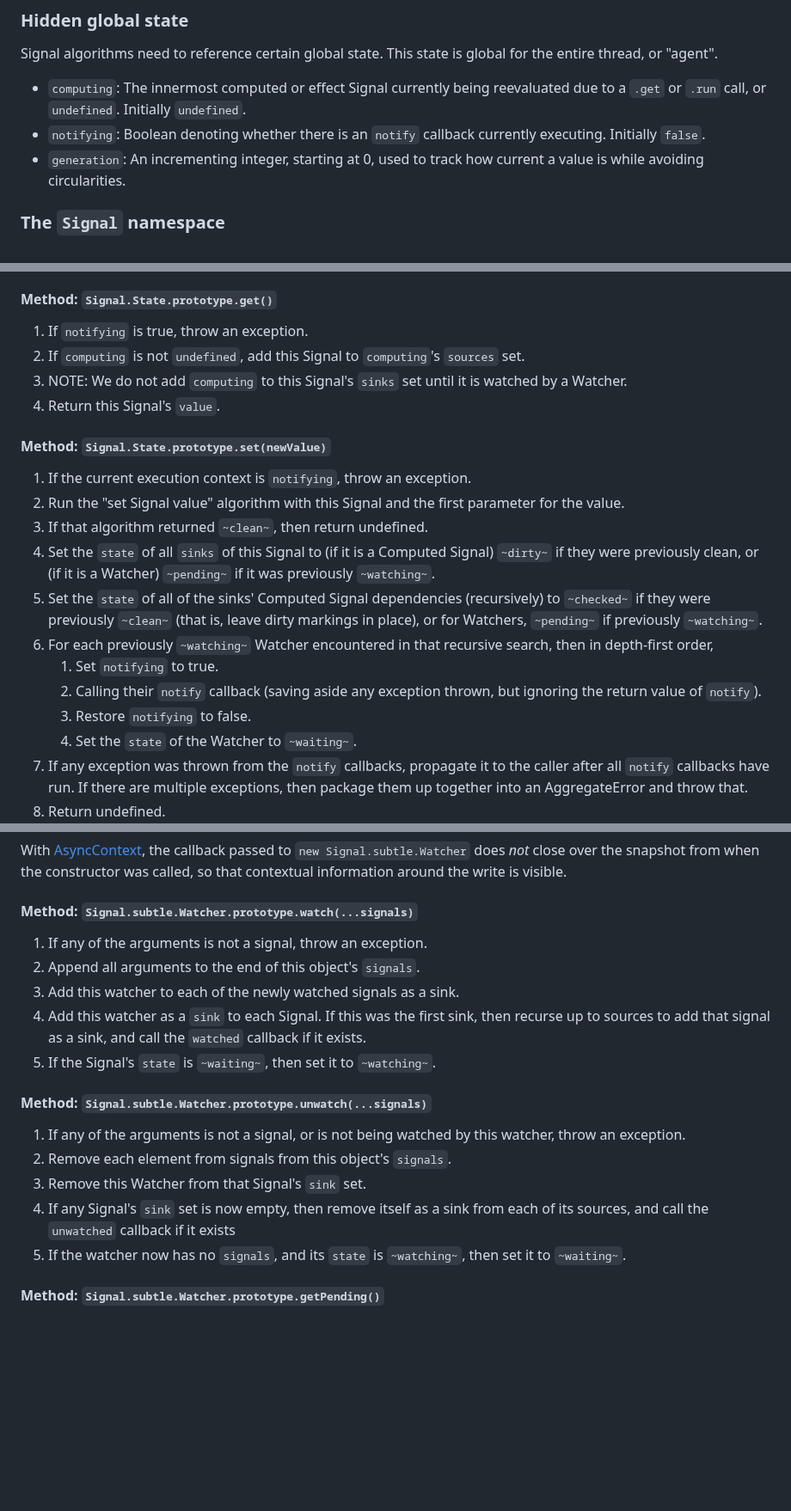
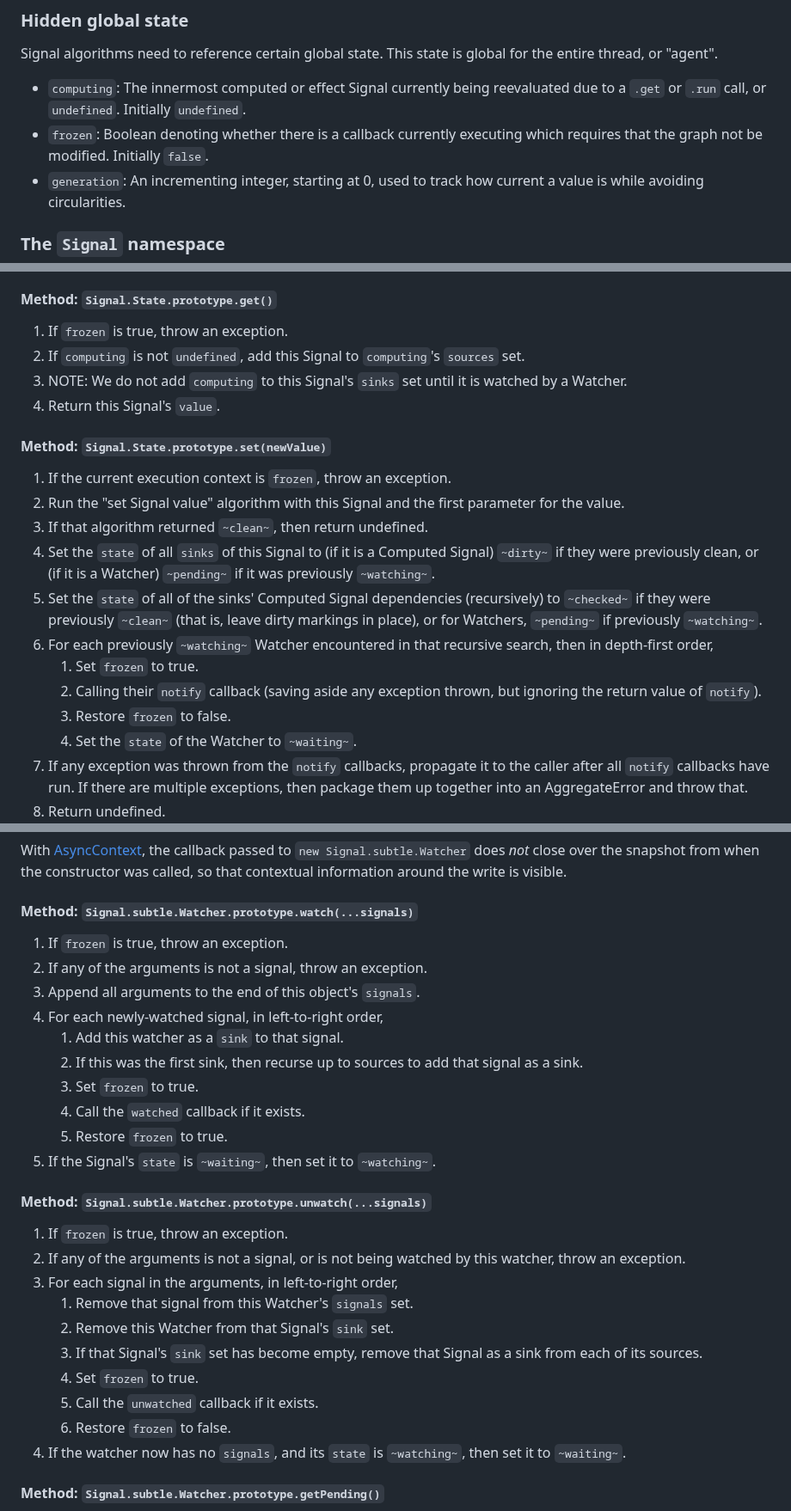
Before and after one commit to tc39/proposal-signals, a Markdown page: README.md, 3 parts joined by grey strips. Shown at 86% size. GitHub-like rendering; blank space fills up the shorter version.

Commit message:
Generalise the `notifying` semantics to `freezing` (#223)
* Rename `notifying` to `frozen`

This reflects an upcoming change which broadens its scope.

* Freeze out both `watch` and `unwatch`

* Separate out the steps of this algorithm

* Freeze the graph during execution of the `watched` callback

* Spell out the `unwatch` algorithm in steps

* Freeze the graph during execution of the `unwatched` callback

* Correct nesting

```diff
--- a/README.md
+++ b/README.md
@@ -443,7 +443,7 @@ Some aspects of the algorithm:
 Signal algorithms need to reference certain global state. This state is global for the entire thread, or "agent".
 
 - `computing`: The innermost computed or effect Signal currently being reevaluated due to a `.get` or `.run` call, or `undefined`. Initially `undefined`.
-- `notifying`: Boolean denoting whether there is an `notify` callback currently executing. Initially `false`.
+- `frozen`: Boolean denoting whether there is a callback currently executing which requires that the graph not be modified. Initially `false`.
 - `generation`: An incrementing integer, starting at 0, used to track how current a value is while avoiding circularities.
 
 ### The `Signal` namespace
@@ -473,22 +473,22 @@ Signal algorithms need to reference certain global state. This state is global f
 
 #### Method: `Signal.State.prototype.get()`
 
-1. If `notifying` is true, throw an exception.
+1. If `frozen` is true, throw an exception.
 1. If `computing` is not `undefined`, add this Signal to `computing`'s `sources` set.
 1. NOTE: We do not add `computing` to this Signal's `sinks` set until it is watched by a Watcher.
 1. Return this Signal's `value`.
 
 #### Method: `Signal.State.prototype.set(newValue)`
 
-1. If the current execution context is `notifying`, throw an exception.
+1. If the current execution context is `frozen`, throw an exception.
 1. Run the "set Signal value" algorithm with this Signal and the first parameter for the value.
 1. If that algorithm returned `~clean~`, then return undefined.
 1. Set the `state` of all `sinks` of this Signal to (if it is a Computed Signal) `~dirty~` if they were previously clean, or (if it is a Watcher) `~pending~` if it was previously `~watching~`.
 1. Set the `state` of all of the sinks' Computed Signal dependencies (recursively) to `~checked~` if they were previously `~clean~` (that is, leave dirty markings in place), or for Watchers, `~pending~` if previously `~watching~`.
 1. For each previously `~watching~` Watcher encountered in that recursive search, then in depth-first order,
-    1. Set `notifying` to true.
+    1. Set `frozen` to true.
     1. Calling their `notify` callback (saving aside any exception thrown, but ignoring the return value of `notify`).
-    1. Restore `notifying` to false.
+    1. Restore `frozen` to false.
     1. Set the `state` of the Watcher to `~waiting~`.
 1. If any exception was thrown from the `notify` callbacks, propagate it to the caller after all `notify` callbacks have run. If there are multiple exceptions, then package them up together into an AggregateError and throw that.
 1. Return undefined.
@@ -601,18 +601,28 @@ With [AsyncContext](https://github.com/tc39/proposal-async-context), the callbac
 
 #### Method: `Signal.subtle.Watcher.prototype.watch(...signals)`
 
+1. If `frozen` is true, throw an exception.
 1. If any of the arguments is not a signal, throw an exception.
 1. Append all arguments to the end of this object's `signals`.
-1. Add this watcher to each of the newly watched signals as a sink.
-1. Add this watcher as a `sink` to each Signal. If this was the first sink, then recurse up to sources to add that signal as a sink, and call the `watched` callback if it exists.
+1. For each newly-watched signal, in left-to-right order,
+    1. Add this watcher as a `sink` to that signal.
+    1. If this was the first sink, then recurse up to sources to add that signal as a sink.
+    1. Set `frozen` to true.
+    1. Call the `watched` callback if it exists.
+    1. Restore `frozen` to true.
 1. If the Signal's `state` is `~waiting~`, then set it to `~watching~`.
 
 #### Method: `Signal.subtle.Watcher.prototype.unwatch(...signals)`
 
+1. If `frozen` is true, throw an exception.
 1. If any of the arguments is not a signal, or is not being watched by this watcher, throw an exception.
-1. Remove each element from signals from this object's `signals`.
-1. Remove this Watcher from that Signal's `sink` set.
-1. If any Signal's `sink` set is now empty, then remove itself as a sink from each of its sources, and call the `unwatched` callback if it exists
+1. For each signal in the arguments, in left-to-right order,
+    1. Remove that signal from this Watcher's `signals` set.
+    1. Remove this Watcher from that Signal's `sink` set.
+    1. If that Signal's `sink` set has become empty, remove that Signal as a sink from each of its sources.
+    1. Set `frozen` to true.
+    1. Call the `unwatched` callback if it exists.
+    1. Restore `frozen` to false.
 1. If the watcher now has no `signals`, and its `state` is `~watching~`, then set it to `~waiting~`.
 
 #### Method: `Signal.subtle.Watcher.prototype.getPending()`
```
Also changed, not shown: other parts of README.md (+2 -2 lines).
